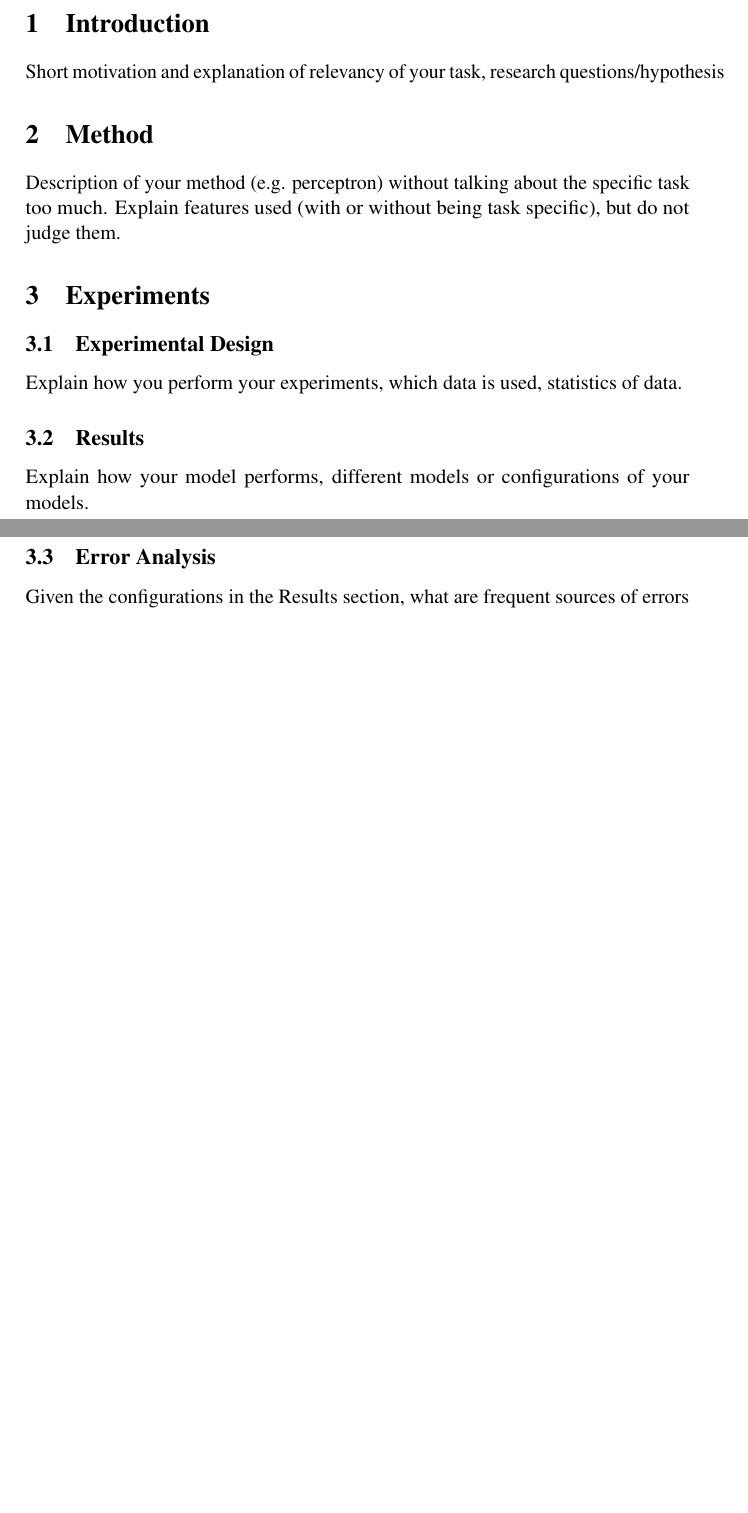
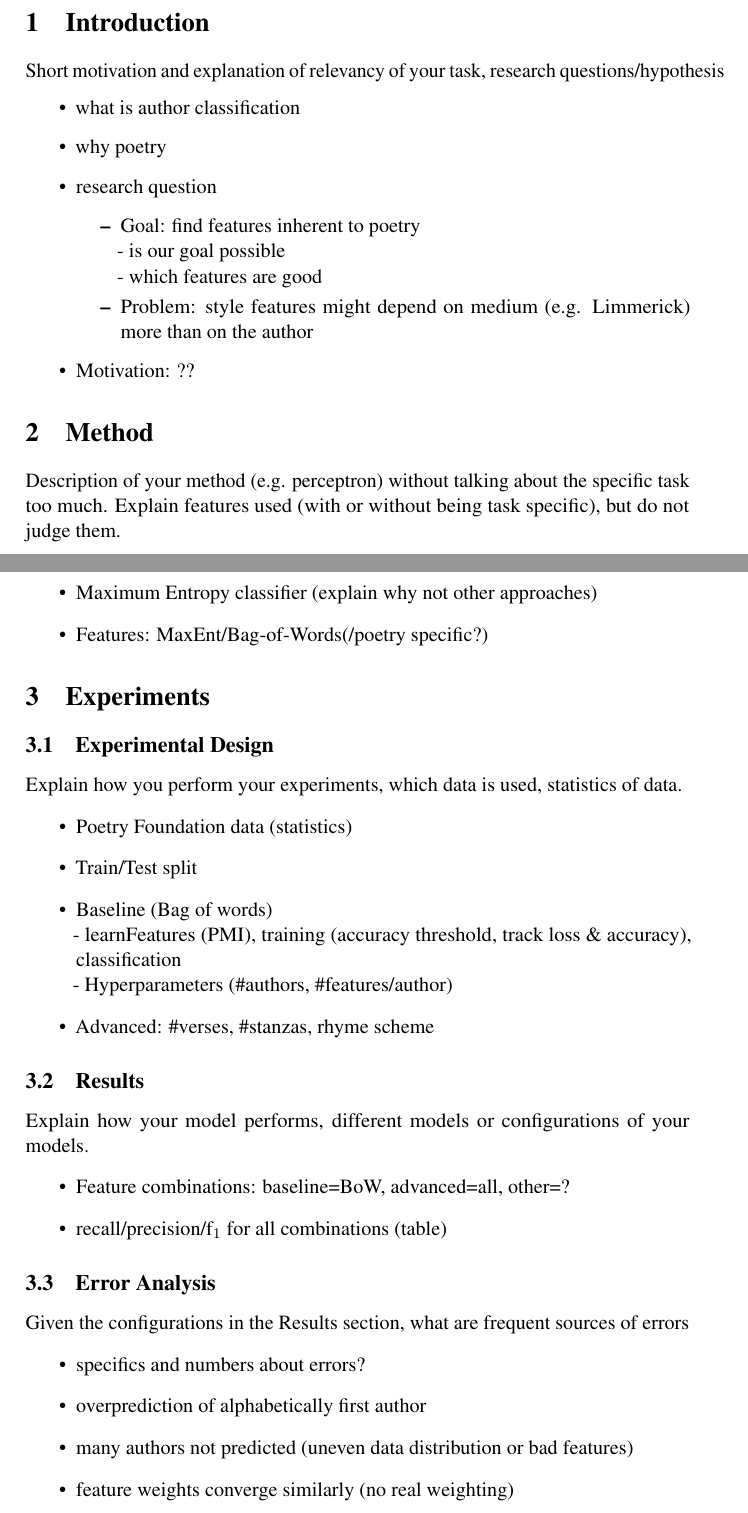
Before and after one commit to CarlottaQuensel/Author_Classification-Team_Lab, a LaTeX paper (reports/final report.tex): two parts of pages 1 and 2 of 2 before the commit and two parts of pages 1 and 2 of 3 after it, joined at a grey line, cut so that both start at the same text, the shorter picture padded with empty space. Compiled offline with pdfLaTeX; a LaTeX package or settings file that is missing is left out; a missing bibliography style is replaced by a similar one.

Commit message:
Report draft with notes

```diff
--- a/reports/final report.tex
+++ b/reports/final report.tex
@@ -23,33 +23,61 @@ Same structure as the whole paper, but in short
 \end{abstract}
 
 \section{Introduction}
-
 Short motivation and explanation of relevancy
 of your task, research questions/hypothesis
+\begin{itemize}
+\item what is author classification
+\item why poetry
+\item research question
+\begin{itemize}
+\item Goal: find features inherent to poetry\\- is our goal possible\\- which features are good
+\item Problem: style features might depend on medium (e.g. Limmerick) more than on the author
+\end{itemize}
+\item Motivation: ??
+\end{itemize}
 
 
 \section{Method}
 
 Description of your method (e.g. perceptron) without talking about the specific task too much. Explain features used (with or without being task specific), but do not judge them.
+\begin{itemize}
+\item Maximum Entropy classifier (explain why not other approaches)
+\item Features: MaxEnt/Bag-of-Words(/poetry specific?)
+\end{itemize}
 
 \section{Experiments}
 
 \subsection{Experimental Design}
 
 Explain how you perform your experiments, which data is used, statistics of data.
+\begin{itemize}
+\item Poetry Foundation data (statistics)
+\item Train/Test split
+\item Baseline (Bag of words)\\- learnFeatures (PMI), training (accuracy threshold, track loss \& accuracy), classification\\- Hyperparameters (\#{}authors, \#{}features/author)
+\item Advanced: \#{}verses, \#{}stanzas, rhyme scheme
+\end{itemize}
 
 \subsection{Results}
 
 Explain how your model performs, different models or configurations of your models.
+\begin{itemize}
+\item Feature combinations: baseline=BoW, advanced=all, other=?
+\item recall/precision/f$_1$ for all combinations (table)
+\end{itemize}
 
 \subsection{Error Analysis}
 
 Given the configurations in the Results section, what are frequent sources of errors
+\begin{itemize}
+\item specifics and numbers about errors?
+\item overprediction of alphabetically first author
+\item many authors not predicted (uneven data distribution or bad features)
+\item feature weights converge similarly (no real weighting)
+\end{itemize}
 
 \section{Summary \& Conclusion}
 
-Explain and summarize your
-results on a more abstract level. What is good, what is not so
+Explain and summarize your results on a more abstract level. What is good, what is not so
 good. What are the main contributions in your experiments?
 
 
```
Also changed, not shown: reports/final report.pdf (added), reports/final report.tex (6 more changed lines).
